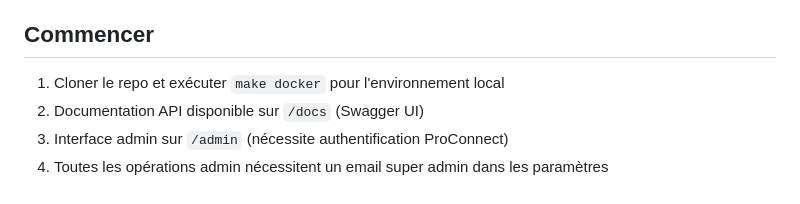
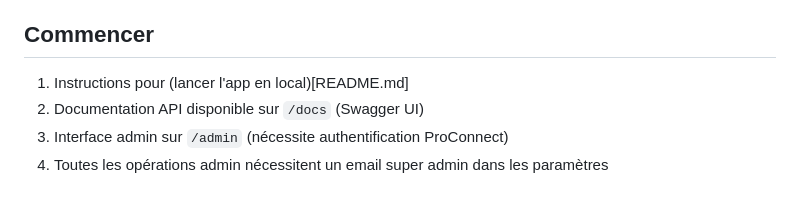
Before and after one commit to datagouv/roles.data, a Markdown page: CONTRIBUTING.md, the part around the change. Drawn GitHub-style.

```diff
--- a/CONTRIBUTING.md
+++ b/CONTRIBUTING.md
@@ -71,7 +71,7 @@ NB: l’application principale est bien l'API. L'interface d’admin est isolée
 
 ## Commencer
 
-1. Cloner le repo et exécuter `make docker` pour l'environnement local
+1. Instructions pour (lancer l'app en local)[README.md]
 2. Documentation API disponible sur `/docs` (Swagger UI)
 3. Interface admin sur `/admin` (nécessite authentification ProConnect)
 4. Toutes les opérations admin nécessitent un email super admin dans les paramètres
```
